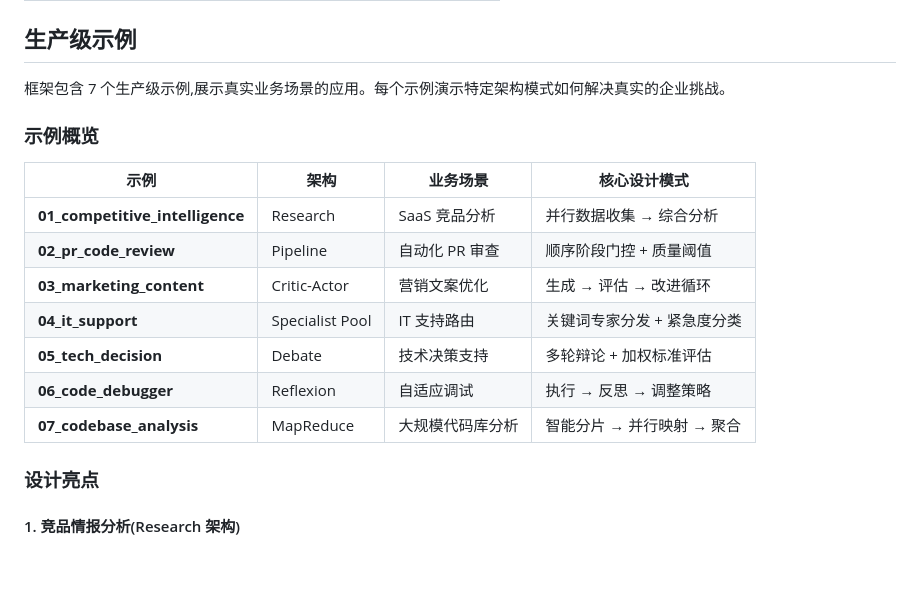
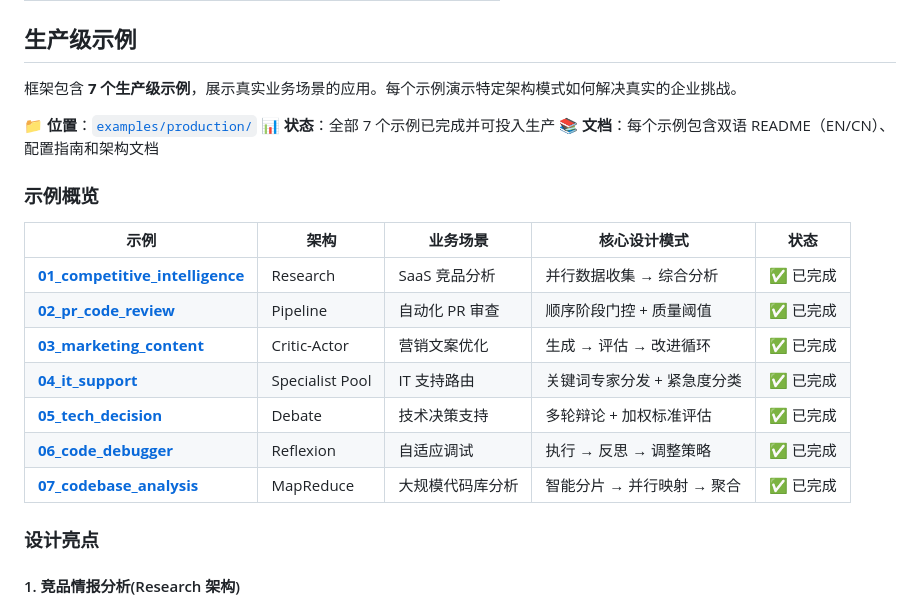
Before and after one commit to uukuguy/claude-agent-framework, a Markdown page: README_CN.md, the part around the change. GitHub-like rendering; blank space fills up the shorter version.

```diff
--- a/README_CN.md
+++ b/README_CN.md
@@ -103,19 +103,23 @@ Claude Agent Framework 通过**智能体专业化与编排**解决这个问题
 
 ## 生产级示例
 
-框架包含 7 个生产级示例,展示真实业务场景的应用。每个示例演示特定架构模式如何解决真实的企业挑战。
+框架包含 **7 个生产级示例**，展示真实业务场景的应用。每个示例演示特定架构模式如何解决真实的企业挑战。
+
+**📁 位置**：[`examples/production/`](examples/production/)
+**📊 状态**：全部 7 个示例已完成并可投入生产
+**📚 文档**：每个示例包含双语 README（EN/CN）、配置指南和架构文档
 
 ### 示例概览
 
-| 示例 | 架构 | 业务场景 | 核心设计模式 |
-|------|------|----------|-------------|
-| **01_competitive_intelligence** | Research | SaaS 竞品分析 | 并行数据收集 → 综合分析 |
-| **02_pr_code_review** | Pipeline | 自动化 PR 审查 | 顺序阶段门控 + 质量阈值 |
-| **03_marketing_content** | Critic-Actor | 营销文案优化 | 生成 → 评估 → 改进循环 |
-| **04_it_support** | Specialist Pool | IT 支持路由 | 关键词专家分发 + 紧急度分类 |
-| **05_tech_decision** | Debate | 技术决策支持 | 多轮辩论 + 加权标准评估 |
-| **06_code_debugger** | Reflexion | 自适应调试 | 执行 → 反思 → 调整策略 |
-| **07_codebase_analysis** | MapReduce | 大规模代码库分析 | 智能分片 → 并行映射 → 聚合 |
+| 示例 | 架构 | 业务场景 | 核心设计模式 | 状态 |
+|------|------|----------|-------------|------|
+| [**01_competitive_intelligence**](examples/production/01_competitive_intelligence/) | Research | SaaS 竞品分析 | 并行数据收集 → 综合分析 | ✅ 已完成 |
+| [**02_pr_code_review**](examples/production/02_pr_code_review/) | Pipeline | 自动化 PR 审查 | 顺序阶段门控 + 质量阈值 | ✅ 已完成 |
+| [**03_marketing_content**](examples/production/03_marketing_content/) | Critic-Actor | 营销文案优化 | 生成 → 评估 → 改进循环 | ✅ 已完成 |
+| [**04_it_support**](examples/production/04_it_support/) | Specialist Pool | IT 支持路由 | 关键词专家分发 + 紧急度分类 | ✅ 已完成 |
+| [**05_tech_decision**](examples/production/05_tech_decision/) | Debate | 技术决策支持 | 多轮辩论 + 加权标准评估 | ✅ 已完成 |
+| [**06_code_debugger**](examples/production/06_code_debugger/) | Reflexion | 自适应调试 | 执行 → 反思 → 调整策略 | ✅ 已完成 |
+| [**07_codebase_analysis**](examples/production/07_codebase_analysis/) | MapReduce | 大规模代码库分析 | 智能分片 → 并行映射 → 聚合 | ✅ 已完成 |
 
 ### 设计亮点
 
```
Also changed, not shown: CLAUDE.md (+32 -20 lines), README.md (+14 -10 lines).
